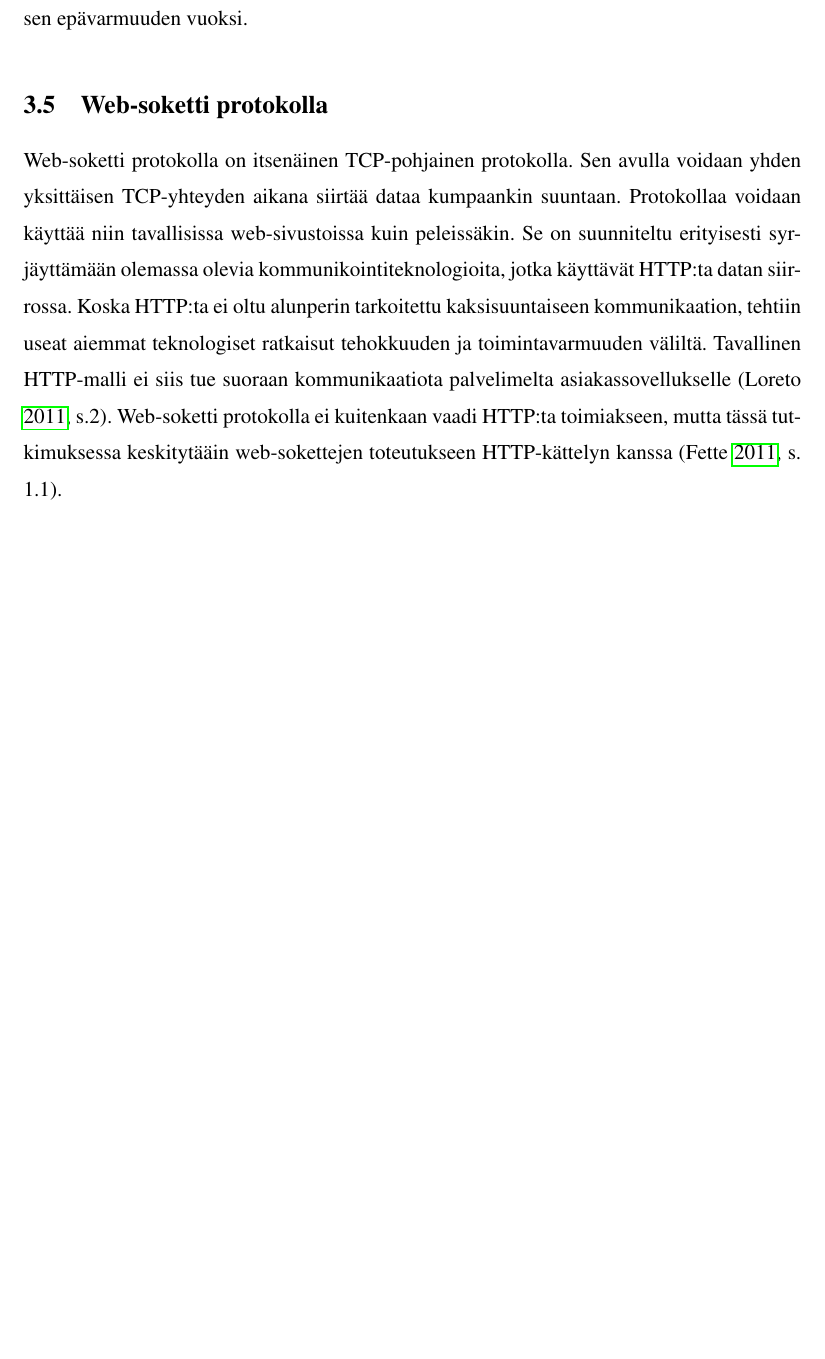
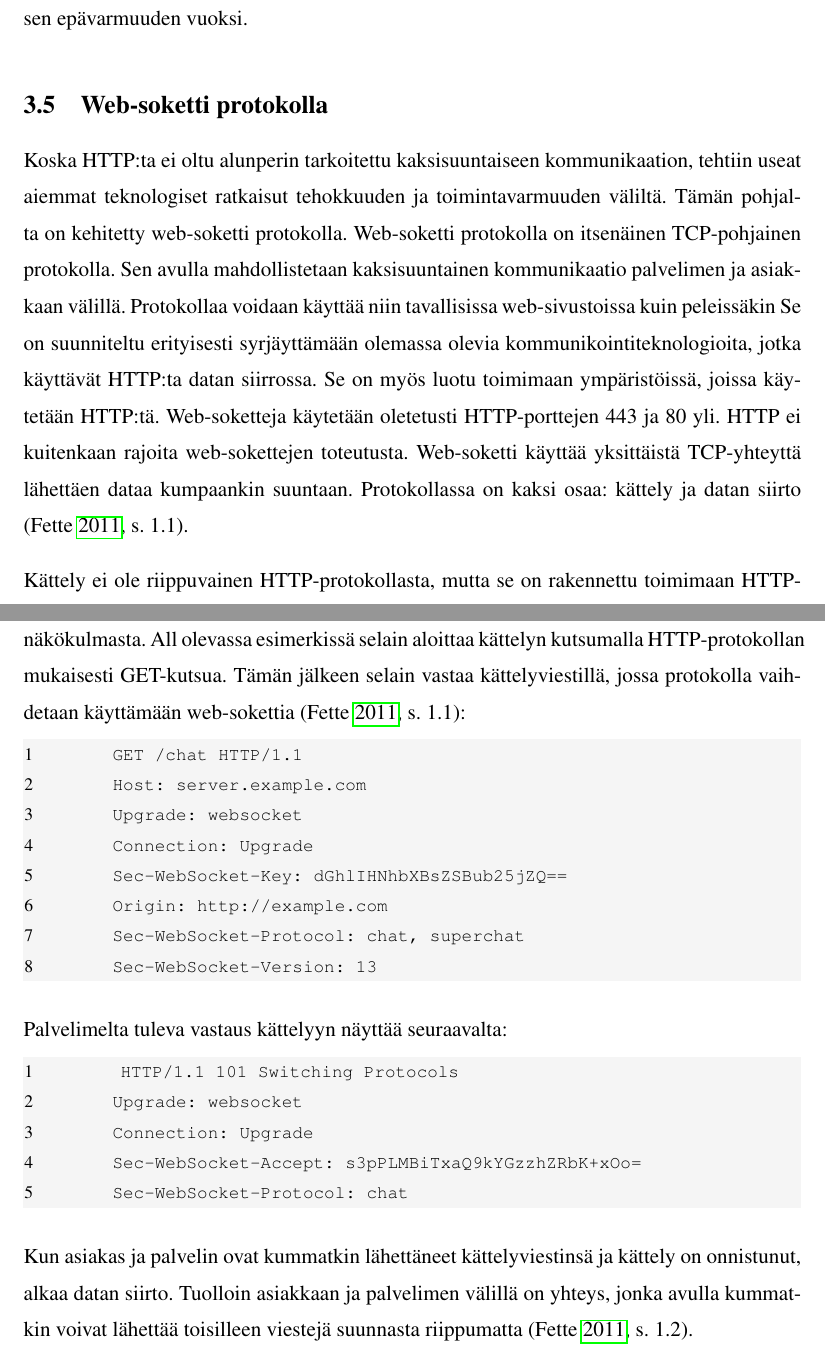
Before and after one commit to tojuhaka/master-thesis, a LaTeX thesis (thesis.tex): part of page 27 of 83 before the commit and two parts of pages 27 and 28 of 84 after it, the two joined at a grey line, cut so that both start at the same text, the shorter picture padded with empty space. Compiled offline with pdfLaTeX.

Commit message:
websocket definition extended

```diff
--- a/thesis.tex
+++ b/thesis.tex
@@ -419,7 +419,31 @@ Yllä esitetyistä ongelmista johtuen kaksisuuntaista kommunikaatiota HTTP:n pä
 
 
 \section{Web-soketti protokolla}
-Web-soketti protokolla on itsenäinen TCP-pohjainen protokolla. Sen avulla voidaan yhden yksittäisen TCP-yhteyden aikana siirtää dataa kumpaankin suuntaan. Protokollaa voidaan käyttää niin tavallisissa web-sivustoissa kuin peleissäkin. Se on suunniteltu erityisesti syrjäyttämään olemassa olevia kommunikointiteknologioita, jotka käyttävät HTTP:ta datan siirrossa. Koska HTTP:ta ei oltu alunperin tarkoitettu kaksisuuntaiseen kommunikaation, tehtiin useat aiemmat teknologiset ratkaisut tehokkuuden ja toimintavarmuuden väliltä. Tavallinen HTTP-malli ei siis tue suoraan kommunikaatiota palvelimelta asiakassovellukselle \parencite[s.2]{polling}.  Web-soketti protokolla ei kuitenkaan vaadi HTTP:ta toimiakseen, mutta tässä tutkimuksessa keskitytääin web-sokettejen toteutukseen HTTP-kättelyn kanssa \parencite[s. 1.1]{websocket}.
+Koska HTTP:ta ei oltu alunperin tarkoitettu kaksisuuntaiseen kommunikaation, tehtiin useat aiemmat teknologiset ratkaisut tehokkuuden ja toimintavarmuuden väliltä. Tämän pohjalta on kehitetty web-soketti protokolla. Web-soketti protokolla on itsenäinen TCP-pohjainen protokolla. Sen avulla mahdollistetaan kaksisuuntainen kommunikaatio palvelimen ja asiakkaan välillä. Protokollaa voidaan käyttää niin tavallisissa web-sivustoissa kuin peleissäkin  Se on suunniteltu erityisesti syrjäyttämään olemassa olevia kommunikointiteknologioita, jotka käyttävät HTTP:ta datan siirrossa. Se on myös luotu toimimaan ympäristöissä, joissa käytetään HTTP:tä. Web-soketteja käytetään oletetusti  HTTP-porttejen 443 ja 80 yli. HTTP ei kuitenkaan rajoita web-sokettejen toteutusta.  Web-soketti käyttää yksittäistä TCP-yhteyttä lähettäen dataa kumpaankin suuntaan. Protokollassa on kaksi osaa: kättely ja datan siirto \parencite[s. 1.1]{websocket}.
+
+Kättely ei ole riippuvainen HTTP-protokollasta, mutta se on rakennettu toimimaan HTTP-pohjaisten protokollien kanssa. Tässä tutkimuksessa keskitytään kättelyyn HTTP-protokollan näkökulmasta. All olevassa esimerkissä selain aloittaa kättelyn kutsumalla HTTP-protokollan mukaisesti GET-kutsua. Tämän jälkeen selain vastaa kättelyviestillä, jossa protokolla vaihdetaan käyttämään web-sokettia \parencite[s. 1.1]{websocket}:
+
+\begin{lstlisting}[language=Smalltalk]
+        GET /chat HTTP/1.1
+        Host: server.example.com
+        Upgrade: websocket
+        Connection: Upgrade
+        Sec-WebSocket-Key: dGhlIHNhbXBsZSBub25jZQ==
+        Origin: http://example.com
+        Sec-WebSocket-Protocol: chat, superchat
+        Sec-WebSocket-Version: 13
+\end{lstlisting}
+
+Palvelimelta tuleva vastaus kättelyyn näyttää seuraavalta:
+\begin{lstlisting}[language=Smalltalk]
+         HTTP/1.1 101 Switching Protocols
+        Upgrade: websocket
+        Connection: Upgrade
+        Sec-WebSocket-Accept: s3pPLMBiTxaQ9kYGzzhZRbK+xOo=
+        Sec-WebSocket-Protocol: chat
+\end{lstlisting}
+
+Kun asiakas ja palvelin ovat kummatkin lähettäneet kättelyviestinsä ja kättely on onnistunut, alkaa datan siirto. Tuolloin asiakkaan ja palvelimen välillä on yhteys, jonka avulla kummatkin voivat lähettää toisilleen viestejä suunnasta riippumatta \parencite[s. 1.2]{websocket}.
 
 
 \chapter{Sovelluskehitys}
```
Also changed, not shown: thesis.pdf.
